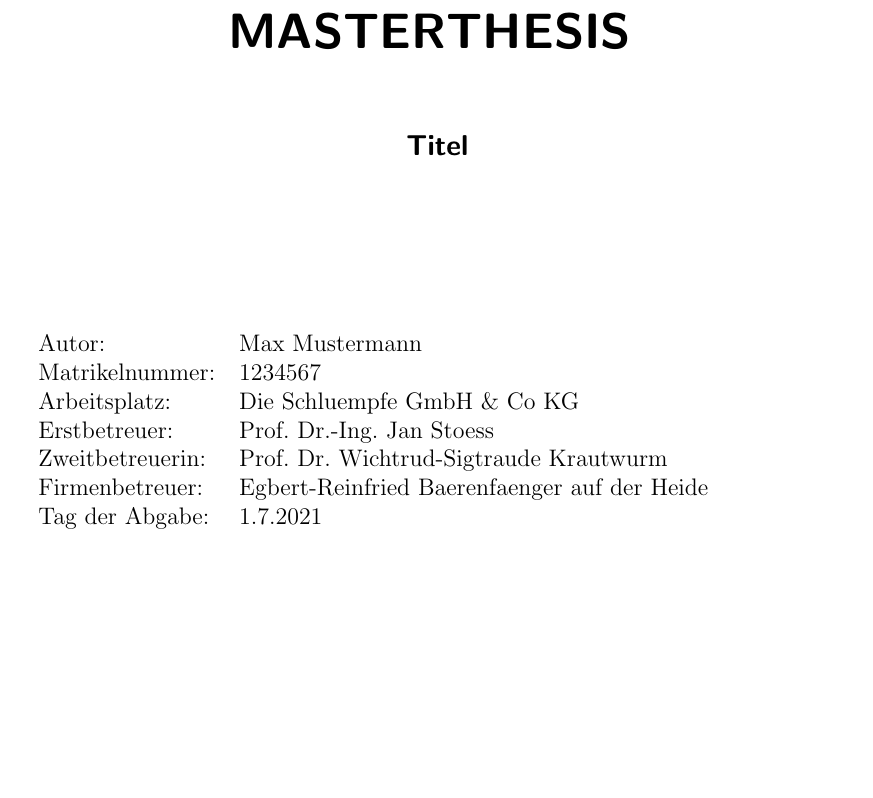
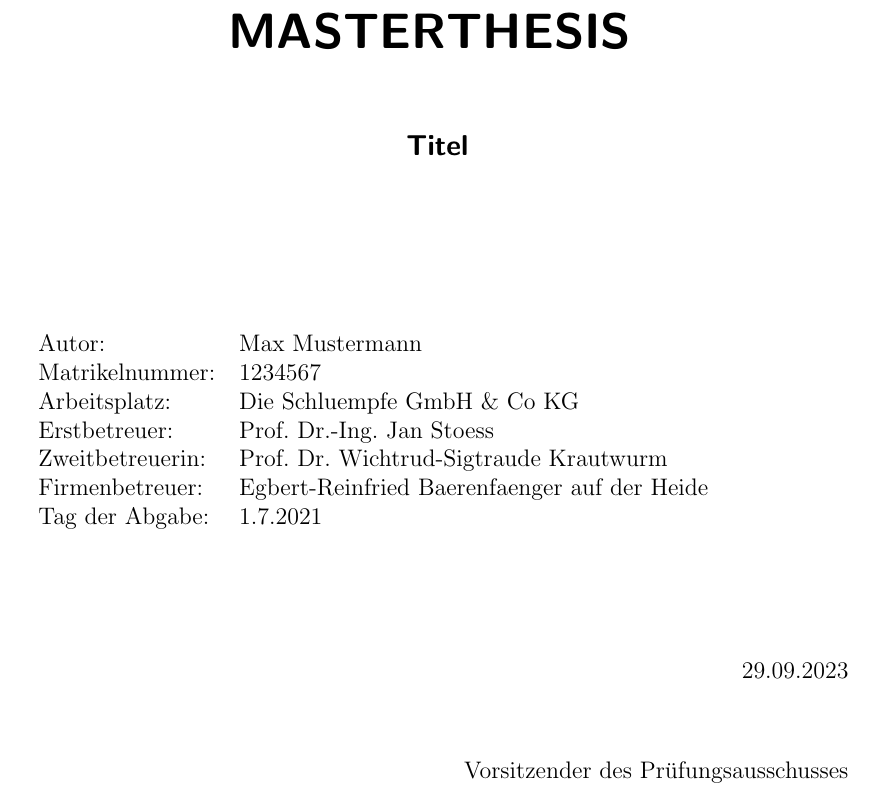
Before and after one commit to Betterandrich/hka-thesis, a LaTeX thesis (Thesis.tex, which reads 00_1_Titel.tex): part of page 1 of 25, cut so that both start at the same text, the shorter picture padded with empty space. Compiled offline with pdfLaTeX.

Commit message:
Added space in title for Dean's signature.

```diff
--- a/00_1_Titel.tex
+++ b/00_1_Titel.tex
@@ -43,6 +43,16 @@ Tag der Abgabe:& 1.7.2021\\
 \end{tabular}
 \vspace{2cm}
 
+\raggedleft
+29.09.2023
+
+\vspace{1cm}
+
+Vorsitzender des Pr\"ufungsausschusses
+
+\raggedright
+
+
 
 
 \normalsize
```
